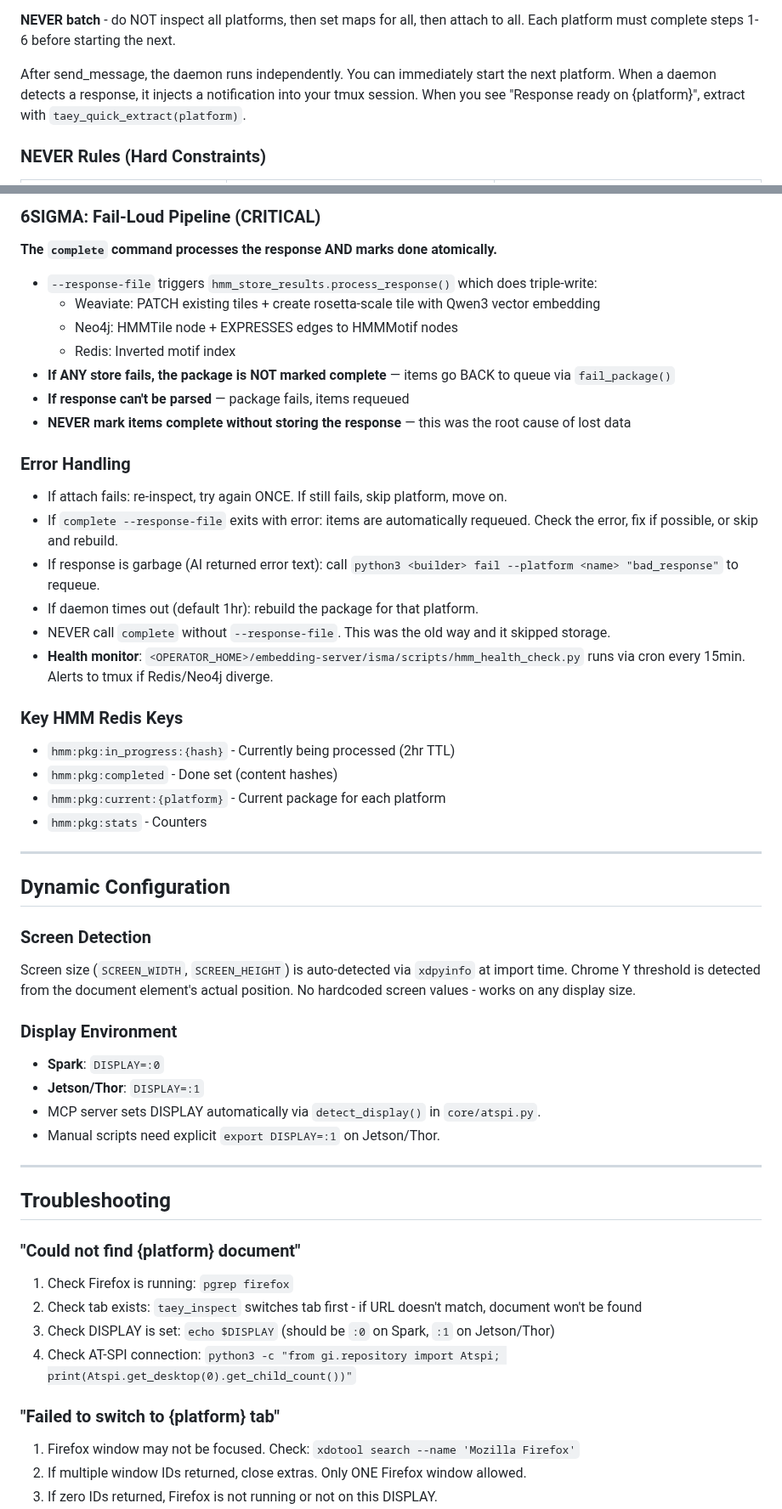
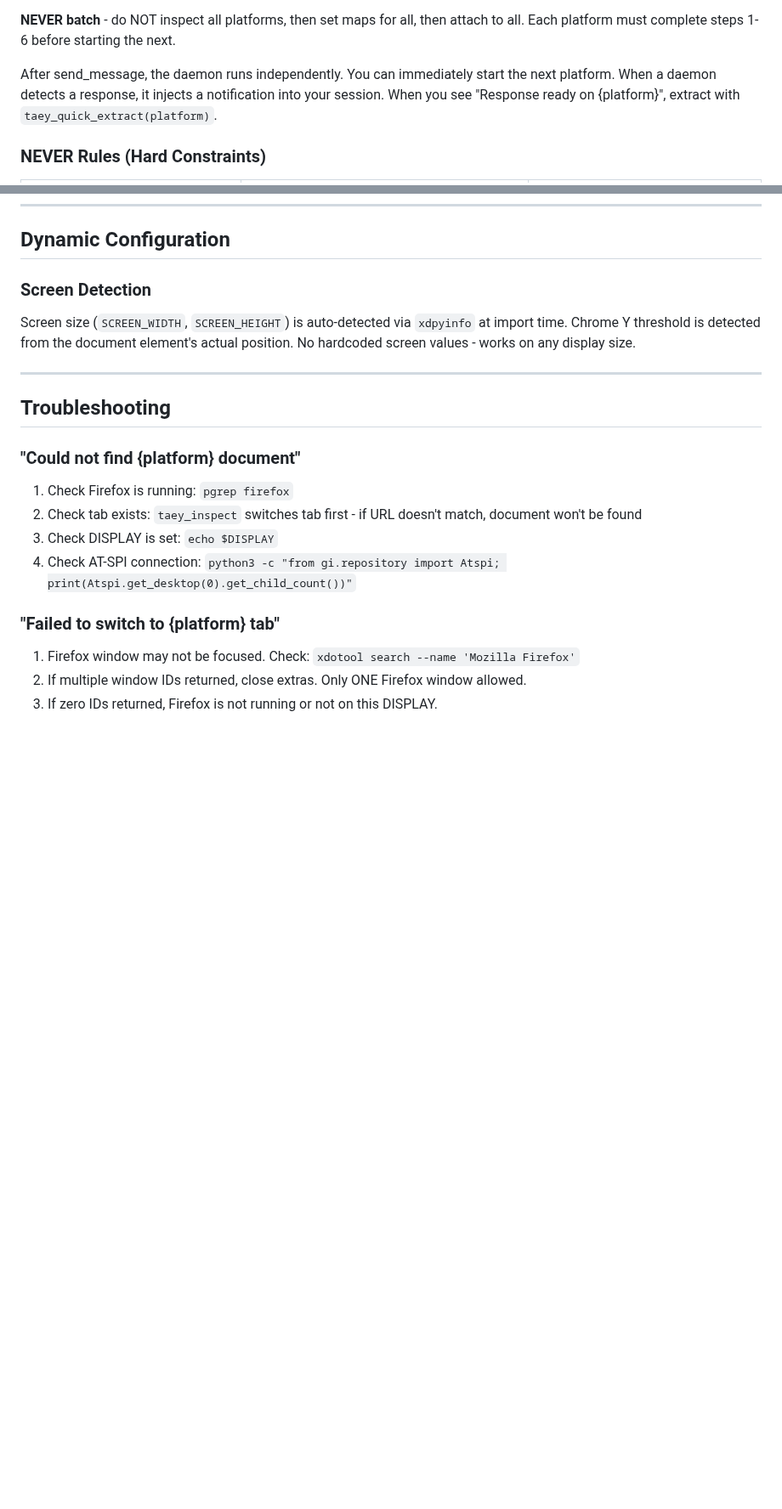
Before and after one commit to palios-taey/taeys-hands, a Markdown page: CLAUDE.md, 2 parts joined by grey strips. Shown at 85% size. GitHub-like rendering; blank space fills up the shorter version.

```diff
--- a/CLAUDE.md
+++ b/CLAUDE.md
@@ -272,7 +220,7 @@ Setting a map for platform B **destroys** platform A's map.
 Each platform must complete steps 1-6 before starting the next.
 
 After send_message, the daemon runs independently. You can immediately start the next platform.
-When a daemon detects a response, it injects a notification into your tmux session.
+When a daemon detects a response, it injects a notification into your session.
 When you see "Response ready on {platform}", extract with `taey_quick_extract(platform)`.
 
 ### NEVER Rules (Hard Constraints)
@@ -371,44 +287,9 @@ For EACH platform (ChatGPT, Gemini, Grok - one at a time):
-### 6SIGMA: Fail-Loud Pipeline (CRITICAL)
-
-**The `complete` command processes the response AND marks done atomically.**
-- `--response-file` triggers `hmm_store_results.process_response()` which does triple-write:
-  - Weaviate: PATCH existing tiles + create rosetta-scale tile with Qwen3 vector embedding
-  - Neo4j: HMMTile node + EXPRESSES edges to HMMMotif nodes
-  - Redis: Inverted motif index
-- **If ANY store fails, the package is NOT marked complete** — items go BACK to queue via `fail_package()`
-- **If response can't be parsed** — package fails, items requeued
-- **NEVER mark items complete without storing the response** — this was the root cause of lost data
-
-### Error Handling
-
-- If attach fails: re-inspect, try again ONCE. If still fails, skip platform, move on.
-- If `complete --response-file` exits with error: items are automatically requeued. Check the error, fix if possible, or skip and rebuild.
-- If response is garbage (AI returned error text): call `python3 <builder> fail --platform <name> "bad_response"` to requeue.
-- If daemon times out (default 1hr): rebuild the package for that platform.
-- NEVER call `complete` without `--response-file`. This was the old way and it skipped storage.
-- **Health monitor**: `<OPERATOR_HOME>/embedding-server/isma/scripts/hmm_health_check.py` runs via cron every 15min. Alerts to tmux if Redis/Neo4j diverge.
-
-### Key HMM Redis Keys
-
-- `hmm:pkg:in_progress:{hash}` - Currently being processed (2hr TTL)
-- `hmm:pkg:completed` - Done set (content hashes)
-- `hmm:pkg:current:{platform}` - Current package for each platform
-- `hmm:pkg:stats` - Counters
-
----
-
 ## Dynamic Configuration
 
 ### Screen Detection
 Screen size (`SCREEN_WIDTH`, `SCREEN_HEIGHT`) is auto-detected via `xdpyinfo` at import time.
 Chrome Y threshold is detected from the document element's actual position.
 No hardcoded screen values - works on any display size.
-
-### Display Environment
-- **Spark**: `DISPLAY=:0`
-- **Jetson/Thor**: `DISPLAY=:1`
-- MCP server sets DISPLAY automatically via `detect_display()` in `core/atspi.py`.
-- Manual scripts need explicit `export DISPLAY=:1` on Jetson/Thor.
 
 ---
 
@@ -417,7 +298,7 @@ No hardcoded screen values - works on any display size.
 ### "Could not find {platform} document"
 1. Check Firefox is running: `pgrep firefox`
 2. Check tab exists: `taey_inspect` switches tab first - if URL doesn't match, document won't be found
-3. Check DISPLAY is set: `echo $DISPLAY` (should be `:0` on Spark, `:1` on Jetson/Thor)
+3. Check DISPLAY is set: `echo $DISPLAY`
 4. Check AT-SPI connection: `python3 -c "from gi.repository import Atspi; print(Atspi.get_desktop(0).get_child_count())"`
 
 ### "Failed to switch to {platform} tab"
```
Also changed, not shown: other parts of CLAUDE.md (+43 -136 lines).
